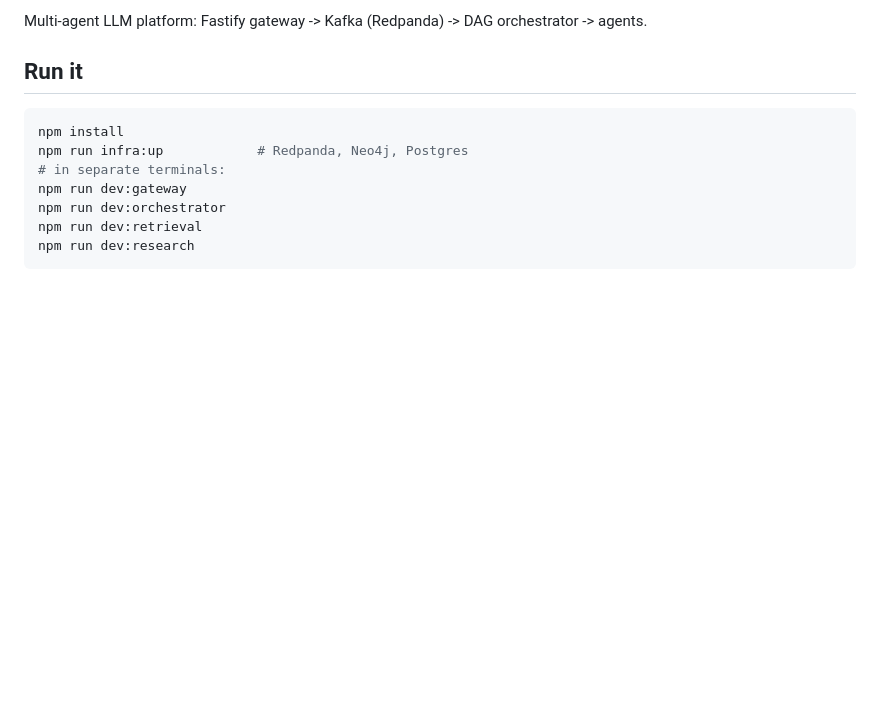
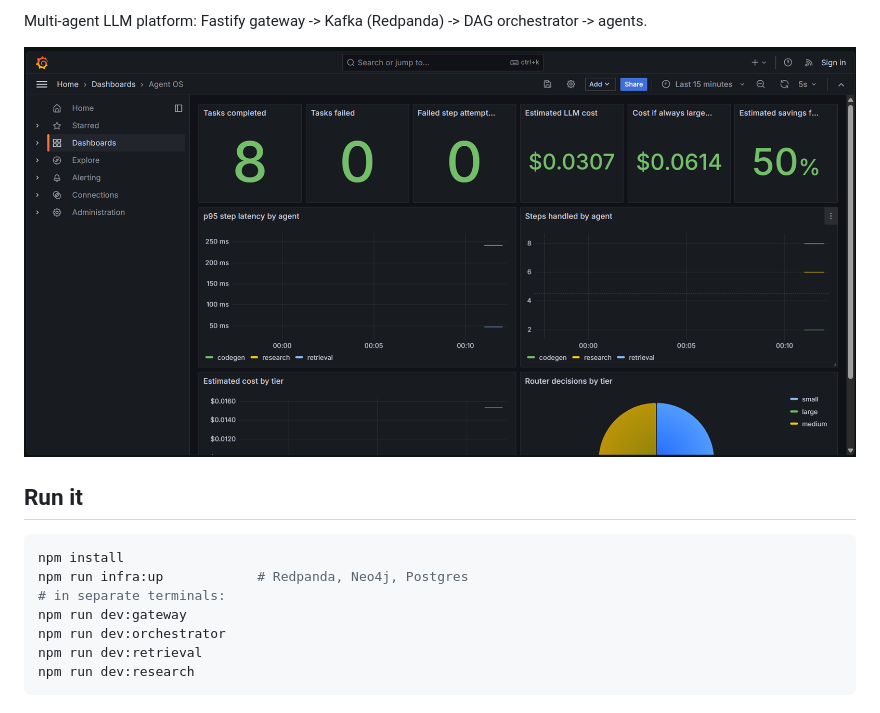
Before and after one commit to Suryanshdc/agent-os, a Markdown page: README.md, the part around the change. Rendered like a GitHub page; pictures changed too: grafana-dashboard.png (added); blank space fills up the shorter version.

Commit message:
Add Grafana dashboard screenshot

```diff
--- a/README.md
+++ b/README.md
@@ -45,6 +45,8 @@ flowchart LR
 6. When a task completes, it is saved to the Neo4j graph so later questions can recall it.
 
 Multi-agent LLM platform: Fastify gateway -> Kafka (Redpanda) -> DAG orchestrator -> agents.
+
+![Grafana dashboard](grafana-dashboard.png)
 
 
 ## Run it
```
